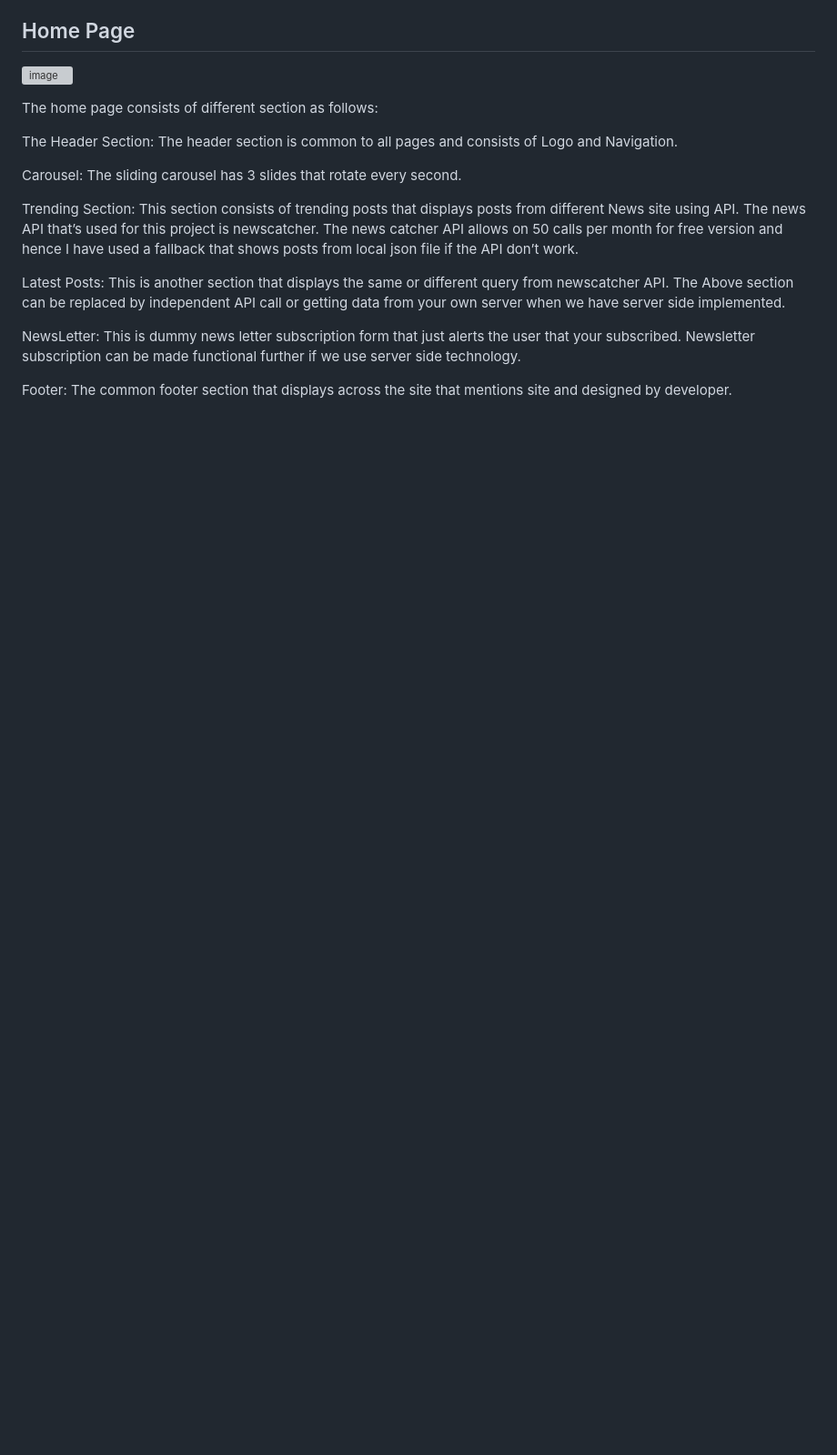
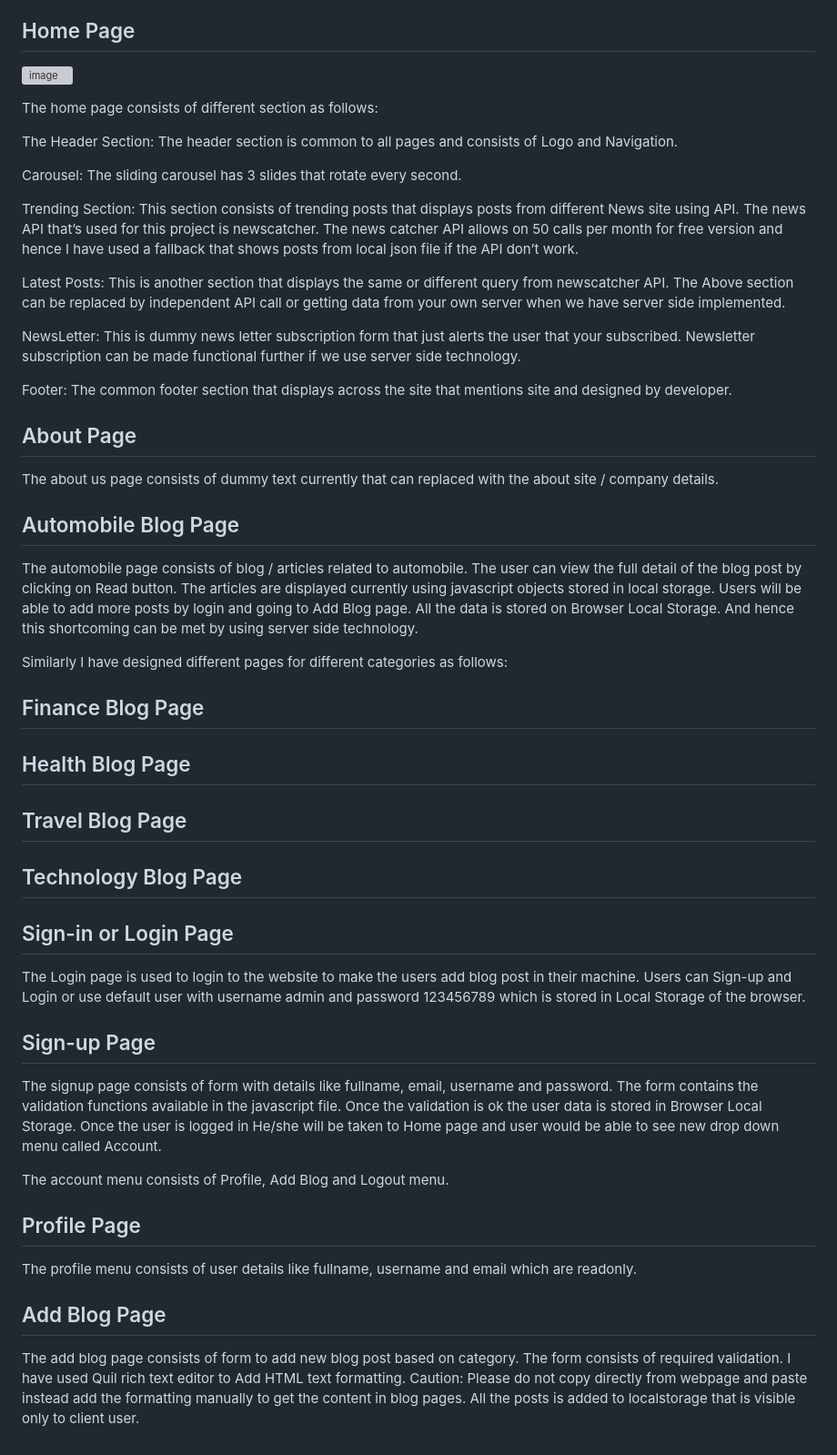
Before and after one commit to abhilashlegend/simply-blogging, a Markdown page: README.md, the part around the change. Shown: that part at 91% size. GitHub-like rendering; blank space fills up the shorter version; grey boxes are pictures that could not be loaded.

Commit message:
Added Page details to readme

```diff
--- a/README.md
+++ b/README.md
@@ -92,3 +92,40 @@ The Above section can be replaced by independent API call or getting data from y
 NewsLetter: This is dummy news letter subscription form that just alerts the user that your subscribed. Newsletter subscription can be made functional further if we use server side technology.
 
 Footer: The common footer section that displays across the site that mentions site and designed by developer.
+
+## About Page
+
+The about us page consists of dummy text currently that can replaced with the about site / company details.
+
+## Automobile Blog Page
+
+The automobile page consists of blog / articles related to automobile. The user can view the full detail of the blog post by clicking on Read button. The articles are displayed currently using javascript objects stored in local storage. Users will be able to add more posts by login and going to Add Blog page. All the data is stored on Browser Local Storage. And hence this shortcoming can be met by using server side technology.
+
+Similarly I have designed different pages for different categories as follows:
+
+## Finance Blog Page
+
+## Health Blog Page
+
+## Travel Blog Page
+
+## Technology Blog Page
+
+## Sign-in or Login Page
+
+The Login page is used to login to the website to make the users add blog post in their machine. Users can Sign-up and Login or use default user with username admin and password 123456789 which is stored in Local Storage of the browser.
+
+## Sign-up Page
+
+The signup page consists of form with details like fullname, email, username and password. The form contains the validation functions available in the javascript file. Once the validation is ok the user data is stored in Browser Local Storage.
+Once the user is logged in He/she will be taken to Home page and user would be able to see new drop down menu called Account.
+
+The account menu consists of Profile, Add Blog and Logout menu.
+
+## Profile Page
+
+The profile menu consists of user details like fullname, username and email which are readonly.
+
+## Add Blog Page
+
+The add blog page consists of form to add new blog post based on category. The form consists of required validation. I have used Quil rich text editor to Add HTML text formatting. Caution: Please do not copy directly from webpage and paste instead add the formatting manually to get the content in blog pages. All the posts is added to localstorage that is visible only to client user.
```
